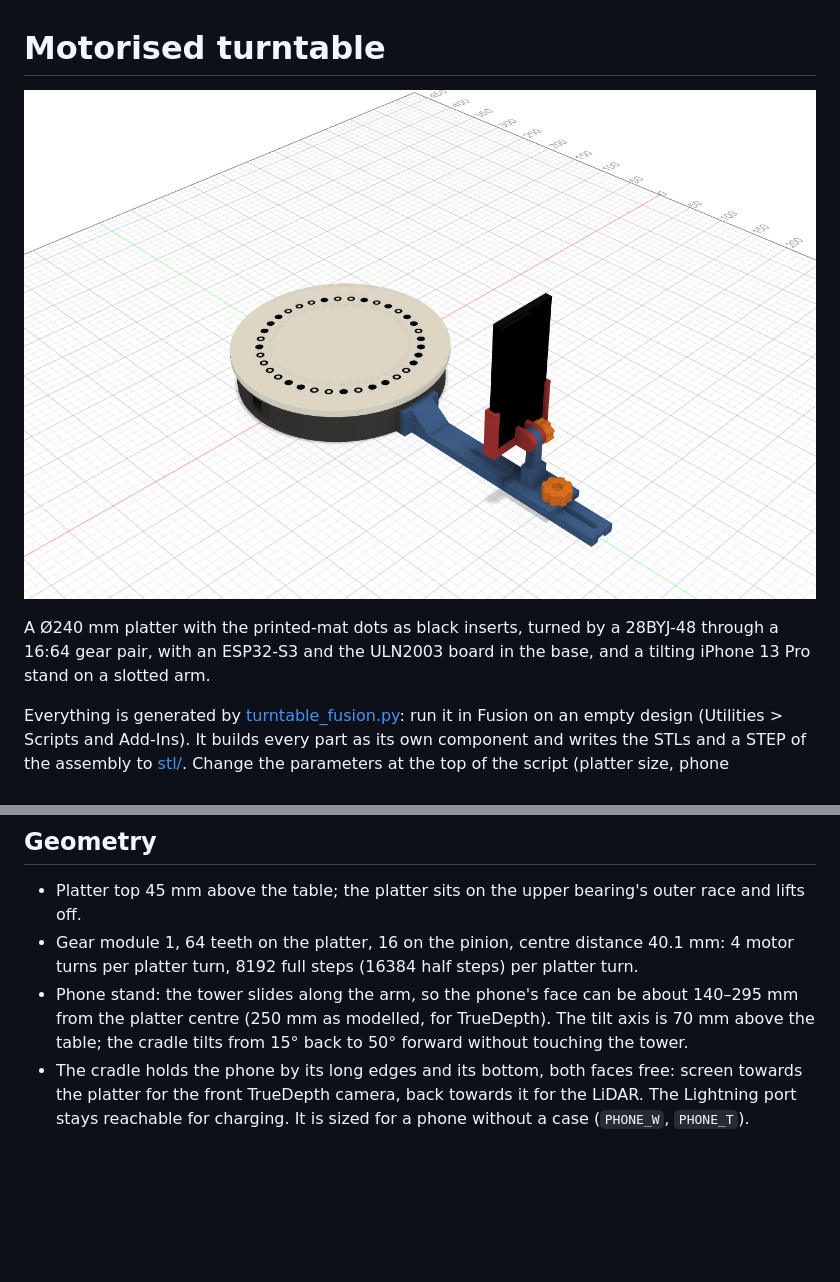
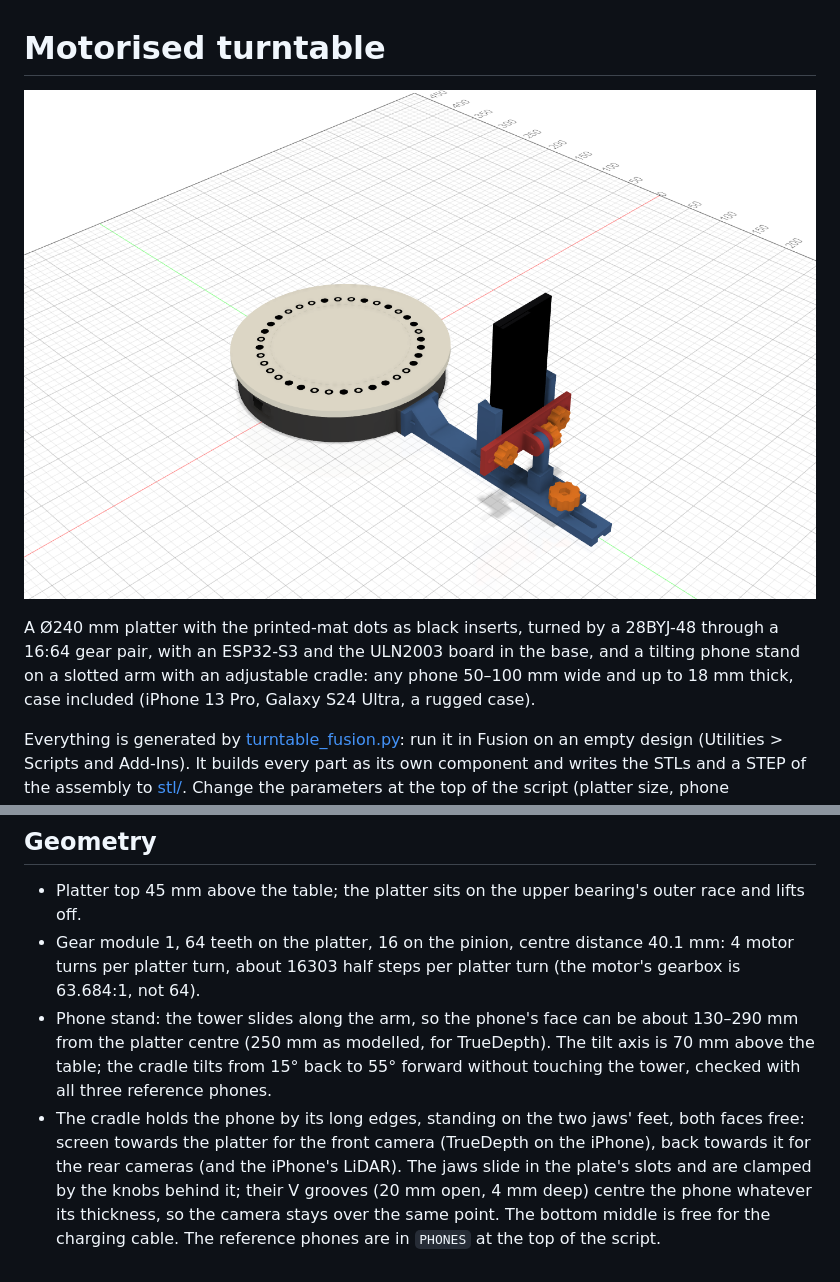
Before and after one commit to lucatib/scan3d_turntable, a Markdown page: README.md, 2 parts joined by grey strips. Rendered like a GitHub page; pictures changed too: turntable.png; blank space fills up the shorter version.

```diff
--- a/README.md
+++ b/README.md
@@ -3,7 +3,8 @@
 ![Assembly](turntable.png)
 
 A Ø240 mm platter with the printed-mat dots as black inserts, turned by a 28BYJ-48 through a 16:64 gear pair, with an
-ESP32-S3 and the ULN2003 board in the base, and a tilting iPhone 13 Pro stand on a slotted arm.
+ESP32-S3 and the ULN2003 board in the base, and a tilting phone stand on a slotted arm with an adjustable cradle: any
+phone 50–100 mm wide and up to 18 mm thick, case included (iPhone 13 Pro, Galaxy S24 Ultra, a rugged case).
 
 Everything is generated by [turntable_fusion.py](turntable_fusion.py): run it in Fusion on an empty design
 (Utilities > Scripts and Add-Ins). It builds every part as its own component and writes the STLs and a STEP of the
@@ -70,10 +74,12 @@ ESP32-S3-DevKitC-1. Open the folder in the pioarduino IDE and use Upload, or fro
 
 - Platter top 45 mm above the table; the platter sits on the upper bearing's outer race and lifts off.
 - Gear module 1, 64 teeth on the platter, 16 on the pinion, centre distance 40.1 mm: 4 motor turns per platter turn,
-  8192 full steps (16384 half steps) per platter turn.
-- Phone stand: the tower slides along the arm, so the phone's face can be about 140–295 mm from the platter centre
-  (250 mm as modelled, for TrueDepth). The tilt axis is 70 mm above the table; the cradle tilts from 15° back to 50°
-  forward without touching the tower.
-- The cradle holds the phone by its long edges and its bottom, both faces free: screen towards the platter for the
-  front TrueDepth camera, back towards it for the LiDAR. The Lightning port stays reachable for charging. It is sized
-  for a phone without a case (`PHONE_W`, `PHONE_T`).
+  about 16303 half steps per platter turn (the motor's gearbox is 63.684:1, not 64).
+- Phone stand: the tower slides along the arm, so the phone's face can be about 130–290 mm from the platter centre
+  (250 mm as modelled, for TrueDepth). The tilt axis is 70 mm above the table; the cradle tilts from 15° back to 55°
+  forward without touching the tower, checked with all three reference phones.
+- The cradle holds the phone by its long edges, standing on the two jaws' feet, both faces free: screen towards the
+  platter for the front camera (TrueDepth on the iPhone), back towards it for the rear cameras (and the iPhone's
+  LiDAR). The jaws slide in the plate's slots and are clamped by the knobs behind it; their V grooves (20 mm open,
+  4 mm deep) centre the phone whatever its thickness, so the camera stays over the same point. The bottom middle is
+  free for the charging cable. The reference phones are in `PHONES` at the top of the script.
```
Also changed, not shown: other parts of README.md (+5 -2 lines), 10 other files.
